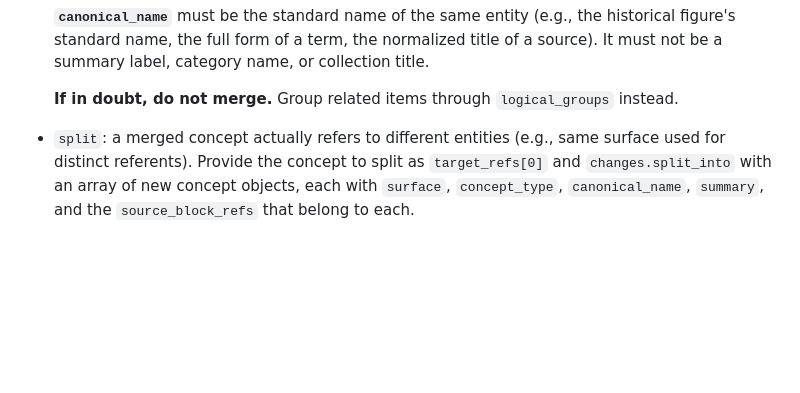
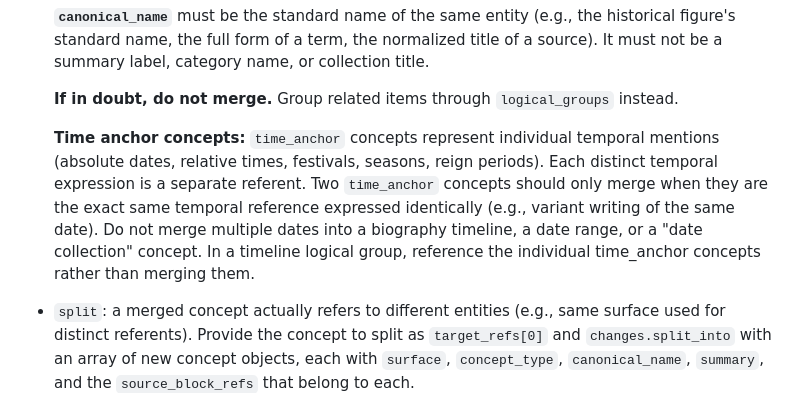
Before and after one commit to WenqinSHAO/tilusion, a Markdown page: tilusion/prompts/prompt_unit_logical_grouping_v0.1.md, the part around the change. Drawn GitHub-style; blank space fills up the shorter version.

```diff
--- a/tilusion/prompts/prompt_unit_logical_grouping_v0.1.md
+++ b/tilusion/prompts/prompt_unit_logical_grouping_v0.1.md
@@ -107,6 +107,8 @@ Concept delta guidance:
   **`canonical_name`** must be the standard name of the same entity (e.g., the historical figure's standard name, the full form of a term, the normalized title of a source). It must not be a summary label, category name, or collection title.
 
   **If in doubt, do not merge.** Group related items through `logical_groups` instead.
+
+  **Time anchor concepts:** `time_anchor` concepts represent individual temporal mentions (absolute dates, relative times, festivals, seasons, reign periods). Each distinct temporal expression is a separate referent. Two `time_anchor` concepts should only merge when they are the exact same temporal reference expressed identically (e.g., variant writing of the same date). Do not merge multiple dates into a biography timeline, a date range, or a "date collection" concept. In a timeline logical group, reference the individual time_anchor concepts rather than merging them.
 - `split`: a merged concept actually refers to different entities (e.g., same surface used for distinct referents). Provide the concept to split as `target_refs[0]` and `changes.split_into` with an array of new concept objects, each with `surface`, `concept_type`, `canonical_name`, `summary`, and the `source_block_refs` that belong to each.
 - `refine`: update `canonical_name`, `summary`, `aliases`, `observed_surfaces`, `facets`, or `uncertainty` without changing identity or type.
 - `reclassify`: change `concept_type` only. Use this to consolidate overly fine-grained types. Prefer fewer, coarser categories:
```
Also changed, not shown: tilusion/prompts/prompt_per_segment_extraction_v0.2.md (+1 -0 lines).
